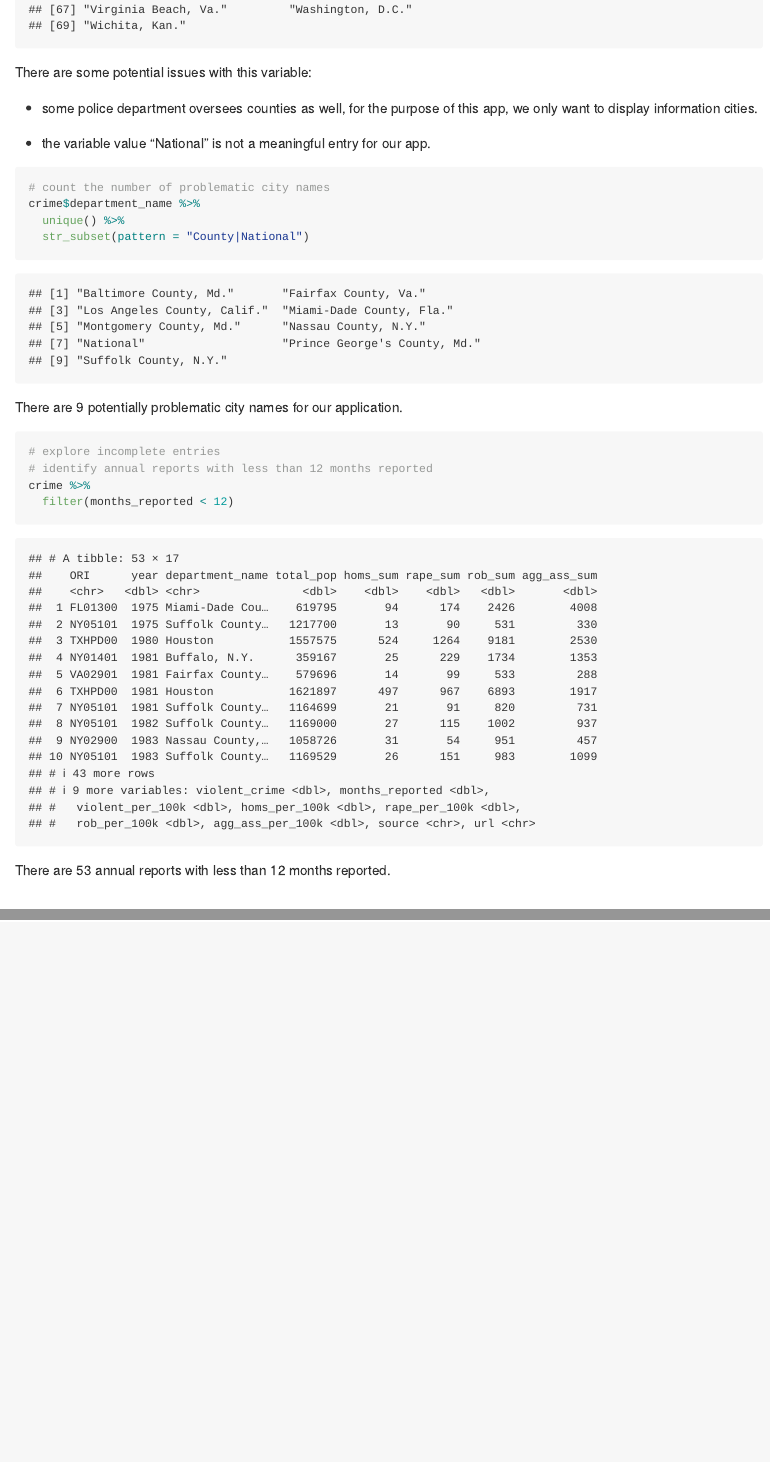
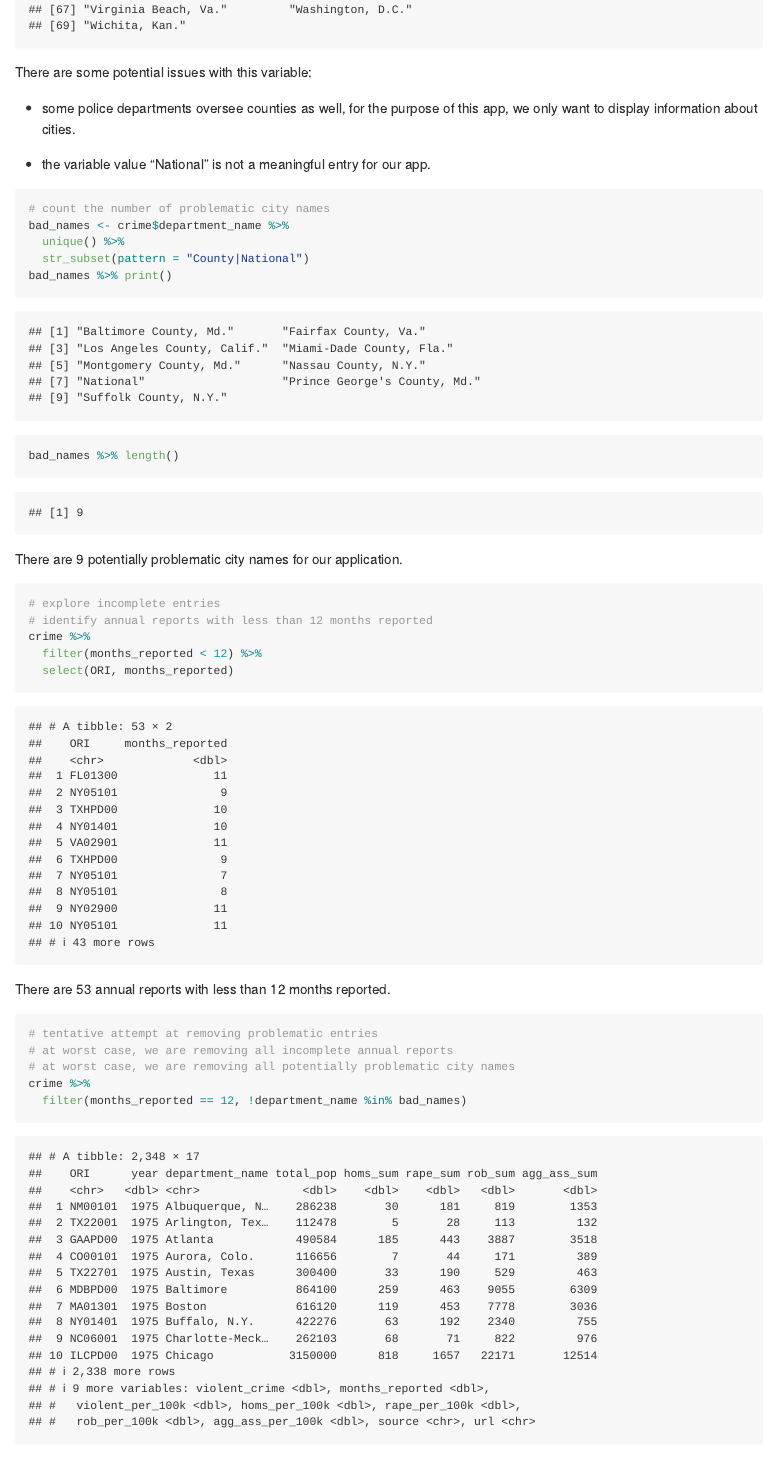
Before and after one commit to UBC-MDS/violent_crimes_usa, an R Markdown document (src/eda.Rmd): the page in a window 1100 px wide, from 1500 px down, and a second part further down, joined at a grey line. Rendered offline with R 4.5, knitr and Pandoc, with nearby package versions.

Commit message:
Added data description to project

````diff
--- a/src/eda.Rmd
+++ b/src/eda.Rmd
@@ -30,15 +30,20 @@ crime$department_name %>%
 
 There are some potential issues with this variable:
 
-- some police department oversees counties as well, for the purpose of this app, we only want to display information cities.
+- some police departments oversee counties as well, for the purpose of this app, we only want to display information about cities.
 
 - the variable value "National" is not a meaningful entry for our app.
 
 ```{r}
 # count the number of problematic city names
-crime$department_name %>%
+bad_names <- crime$department_name %>%
   unique() %>%
   str_subset(pattern = "County|National")
+bad_names %>% print()
+```
+
+```{r}
+bad_names %>% length()
 ```
 
 There are 9 potentially problematic city names for our application.
@@ -47,7 +52,18 @@ There are 9 potentially problematic city names for our application.
 # explore incomplete entries
 # identify annual reports with less than 12 months reported
 crime %>%
-  filter(months_reported < 12)
+  filter(months_reported < 12) %>%
+  select(ORI, months_reported)
 ```
 
 There are 53 annual reports with less than 12 months reported.
+
+```{r}
+# tentative attempt at removing problematic entries
+# at worst case, we are removing all incomplete annual reports
+# at worst case, we are removing all potentially problematic city names
+crime %>%
+  filter(months_reported == 12, !department_name %in% bad_names)
+```
+
+At worst case, we are left with 2,348 seemingly valid entries.
````
Also changed, not shown: README.md, src/eda.md.
